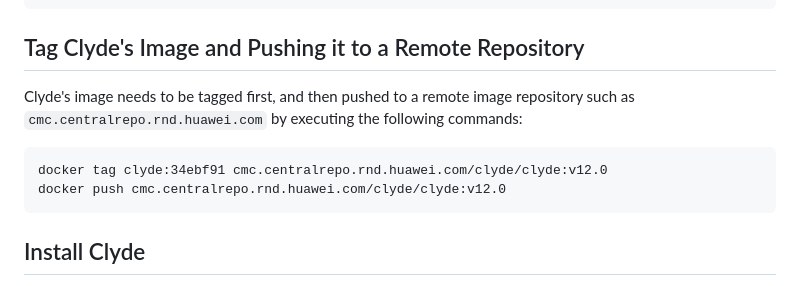
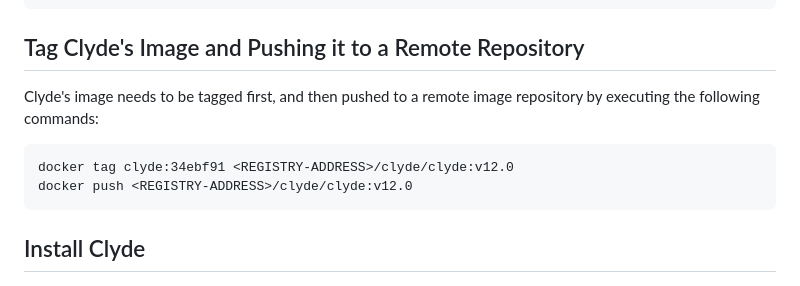
Before and after one commit to clyde-org/clyde, a Markdown page: docs/build.md, the part around the change. Rendered like a GitHub page.

````diff
--- a/docs/build.md
+++ b/docs/build.md
@@ -100,11 +100,11 @@ sudo make clean
 
 ## Tag Clyde's Image and Pushing it to a Remote Repository
 
-Clyde's image needs to be tagged first, and then pushed to a remote image repository such as `cmc.centralrepo.rnd.huawei.com` by executing the following commands:
+Clyde's image needs to be tagged first, and then pushed to a remote image repository by executing the following commands:
 
 ```
-docker tag clyde:34ebf91 cmc.centralrepo.rnd.huawei.com/clyde/clyde:v12.0
-docker push cmc.centralrepo.rnd.huawei.com/clyde/clyde:v12.0
+docker tag clyde:34ebf91 <REGISTRY-ADDRESS>/clyde/clyde:v12.0
+docker push <REGISTRY-ADDRESS>/clyde/clyde:v12.0
 ```
 
 ## Install Clyde
````
